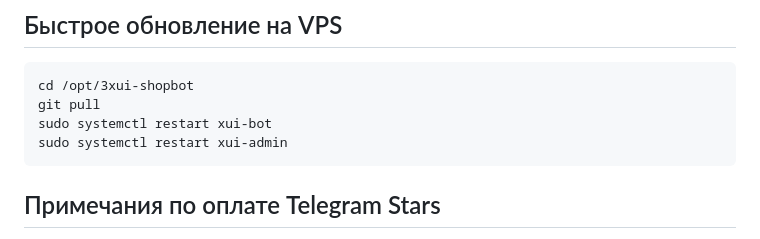
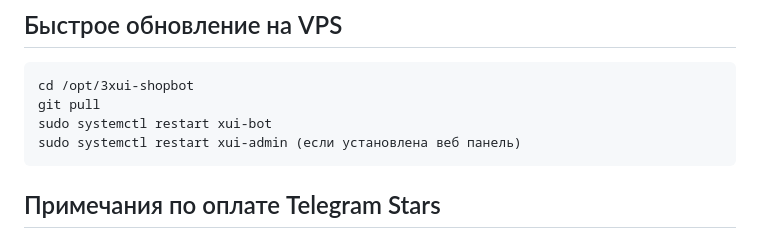
Before and after one commit to Behterr/3xui-shop-bot, a Markdown page: README.md, the part around the change. GitHub-like rendering.

````diff
--- a/README.md
+++ b/README.md
@@ -93,7 +93,7 @@ chmod +x install.sh
 cd /opt/3xui-shopbot
 git pull
 sudo systemctl restart xui-bot
-sudo systemctl restart xui-admin
+sudo systemctl restart xui-admin (если установлена веб панель)
 ```
 
 ## Примечания по оплате Telegram Stars
````
